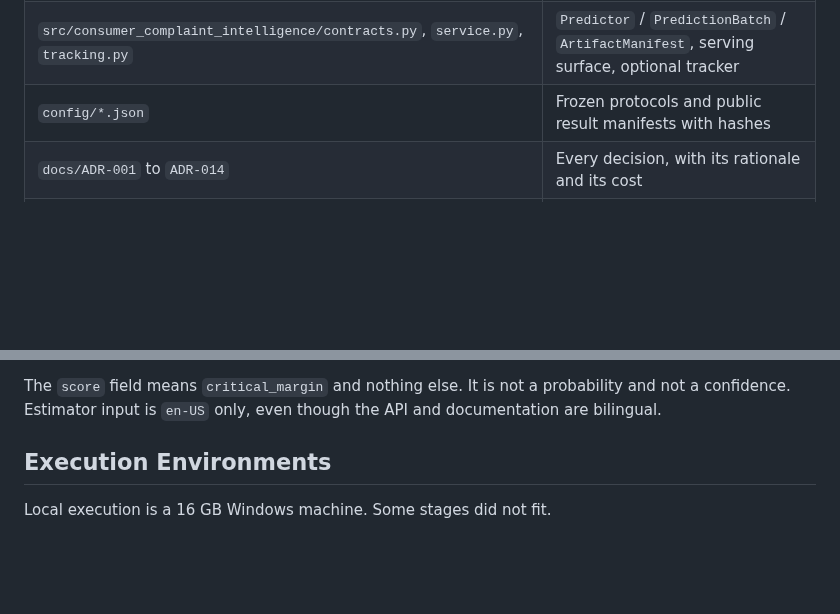
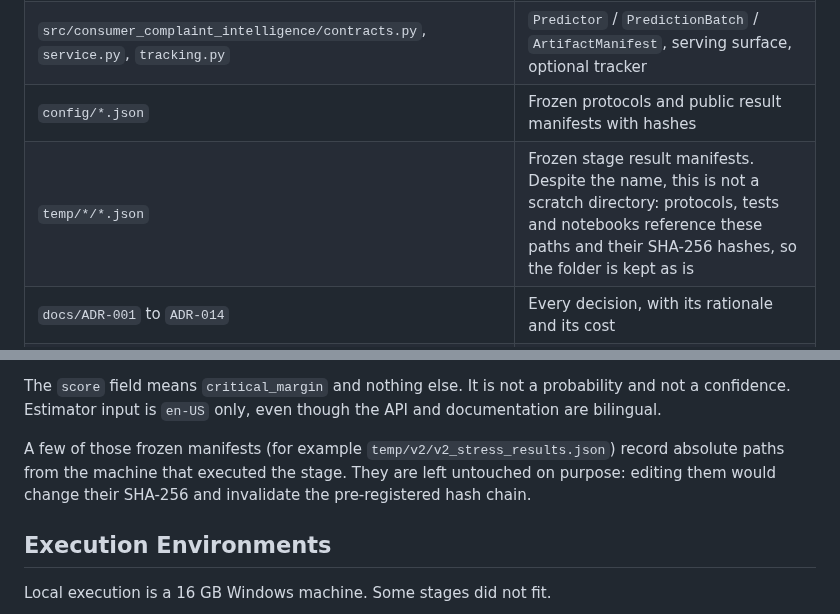
Before and after one commit to eniorubens/enioRubens_dataScienceProjects, a Markdown page: Consumer_Complaint_Intelligence/README.md, 2 parts joined by grey strips. Rendered like a GitHub page; blank space fills up the shorter version.

```diff
--- a/Consumer_Complaint_Intelligence/README.md
+++ b/Consumer_Complaint_Intelligence/README.md
@@ -389,6 +389,7 @@ Prohibited:
 | `src/consumer_complaint_intelligence/kaggle_execution.py` | Bundle assembly for remote execution |
 | `src/consumer_complaint_intelligence/contracts.py`, `service.py`, `tracking.py` | `Predictor` / `PredictionBatch` / `ArtifactManifest`, serving surface, optional tracker |
 | `config/*.json` | Frozen protocols and public result manifests with hashes |
+| `temp/*/*.json` | Frozen stage result manifests. Despite the name, this is not a scratch directory: protocols, tests and notebooks reference these paths and their SHA-256 hashes, so the folder is kept as is |
 | `docs/ADR-001` to `ADR-014` | Every decision, with its rationale and its cost |
 | `tests/` | 348 tests across 28 test modules |
 
@@ -405,6 +406,8 @@ Three architectural boundaries hold across the whole project:
 The `score` field means `critical_margin` and nothing else. It is not a
 probability and not a confidence. Estimator input is `en-US` only, even though
 the API and documentation are bilingual.
+
+A few of those frozen manifests (for example `temp/v2/v2_stress_results.json`) record absolute paths from the machine that executed the stage. They are left untouched on purpose: editing them would change their SHA-256 and invalidate the pre-registered hash chain.
 
 ## Execution Environments
 
```
Also changed, not shown: Consumer_Complaint_Intelligence/README.pt-BR.md (+3 -0 lines).
